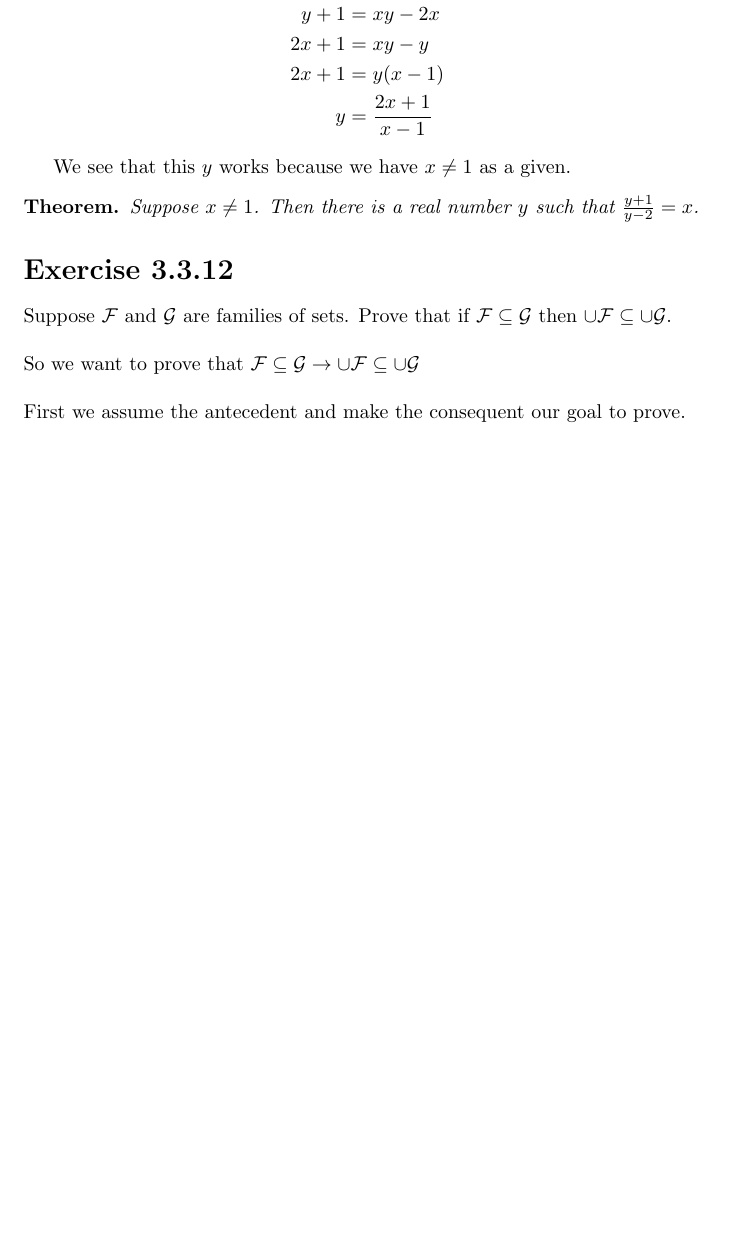
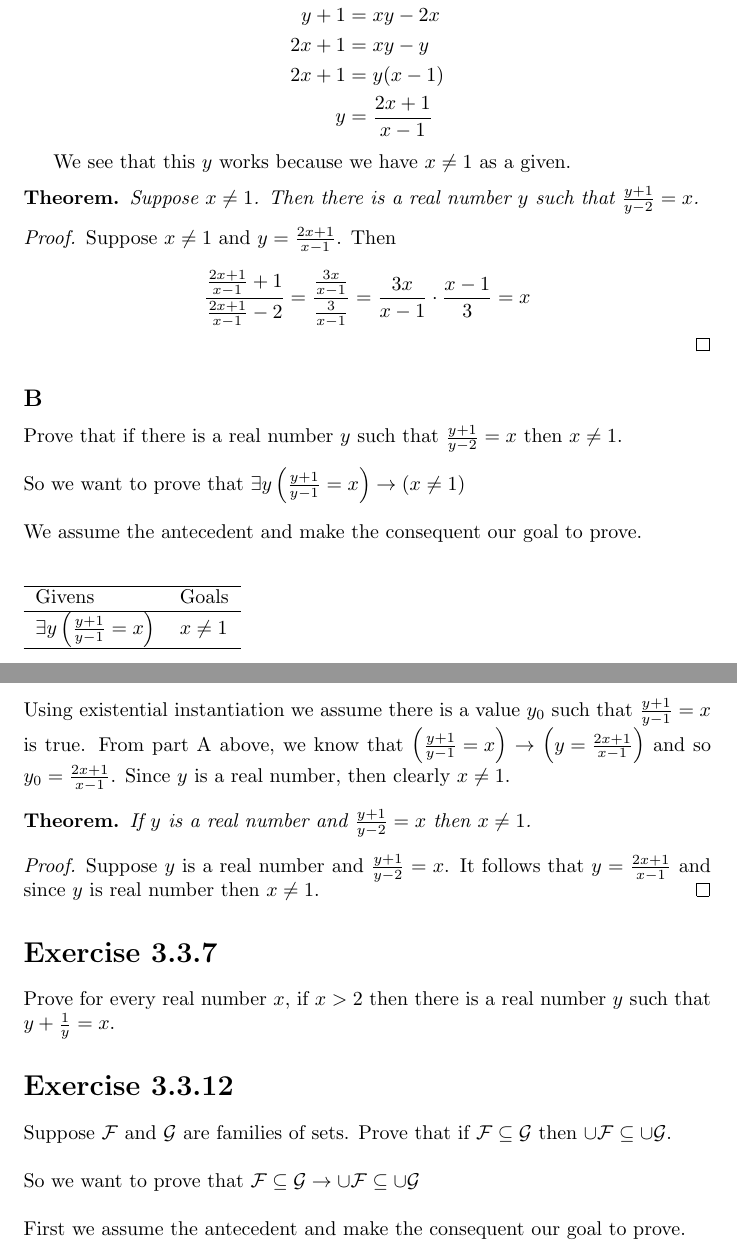
Before and after one commit to mmace3/velleman_proveit, a LaTeX document (3.3/3.3.tex): part of page 3 of 8 before the commit and two parts of pages 3 and 4 of 9 after it, the two joined at a grey line, cut so that both start at the same text, the shorter picture padded with empty space. Compiled offline with pdfLaTeX.

Commit message:
done with 3.3.6 started 3.3.7

```diff
--- a/3.3/3.3.tex
+++ b/3.3/3.3.tex
@@ -9,6 +9,8 @@
 \usepackage{scrextend} % for \begin{addmargin}[0.55cm]{0cm} text \end{margin}
 
 \usepackage{mathrsfs} % for \mathscr{P}
+\usepackage{float}
+
 
 \newcommand{\n}{ \noindent }
 \newcommand{\F}{\mathcal{F}}
@@ -142,6 +144,44 @@ We see that this $y$ works because we have $x \neq 1$ as a given.
 
 \begin{theorem} Suppose $x \neq 1$. Then there is a real number $y$ such that $\tfrac{y+1}{y-2} = x$.
 \end{theorem}
+\begin{proof}
+Suppose $x \neq 1$ and $y = \tfrac{2x+1}{x-1}$. Then
+
+\begin{equation*}
+\frac{ \frac{2x+1}{x-1} +1 }{ \frac{2x+1}{x-1} -2} = \frac{ \frac{3x}{x-1} } { \frac{3}{x-1} } = \frac{3x}{x-1} \cdot \frac{x-1}{3} = x
+\end{equation*}
+\end{proof}
+
+\subsection*{B}
+
+\n Prove that if there is a real number $y$ such that $\tfrac{y+1}{y-2} = x$ then $x \neq 1$. \\
+
+\n So we want to prove that
+$\exists y \left(\frac{y+1}{y-1} = x \right) \rightarrow (x \neq 1)$ \\
+
+\n We assume the antecedent and make the consequent our goal to prove. \\
+
+\begin{table}[H]
+\begin{tabular}{ll}
+\hline
+Givens & Goals   \\ \hline
+$\exists y \left(\frac{y+1}{y-1} = x \right)$ & $x \neq 1$   \\ \hline
+\end{tabular}
+\end{table}
+
+
+\n Using existential instantiation we assume there is a value $y_0$ such that $ \tfrac{y+1}{y-1} = x$ is true. From part A above, we know that $\left(\frac{y+1}{y-1} = x \right) \rightarrow \left( y = \tfrac{2x+1}{x-1} \right)$ and so $y_0 = \tfrac{2x+1}{x-1}$. Since $y$ is a real number, then clearly $x \neq 1$.
+
+\begin{theorem} If $y$ is a real number and $\tfrac{y+1}{y-2} = x$ then $x \neq 1$.
+\end{theorem}
+\begin{proof}
+Suppose $y$ is a real number and $\tfrac{y+1}{y-2} = x$. It follows that $y = \tfrac{2x+1}{x-1}$ and since $y$ is real number then $x \neq 1$.
+\end{proof}
+
+\section*{Exercise 3.3.7}
+Prove for every real number $x$, if $x>2$ then there is a real number $y$ such that $y + \tfrac{1}{y} = x$.
+
+
 
 
 \section*{Exercise 3.3.12}
```
Also changed, not shown: 3.3/3.3.pdf.
